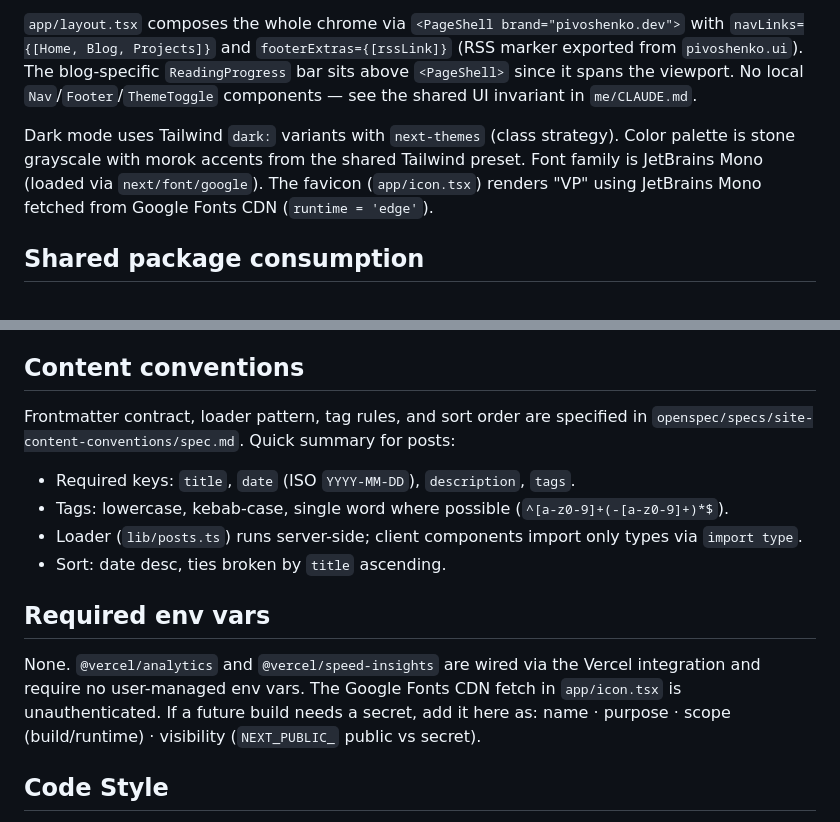
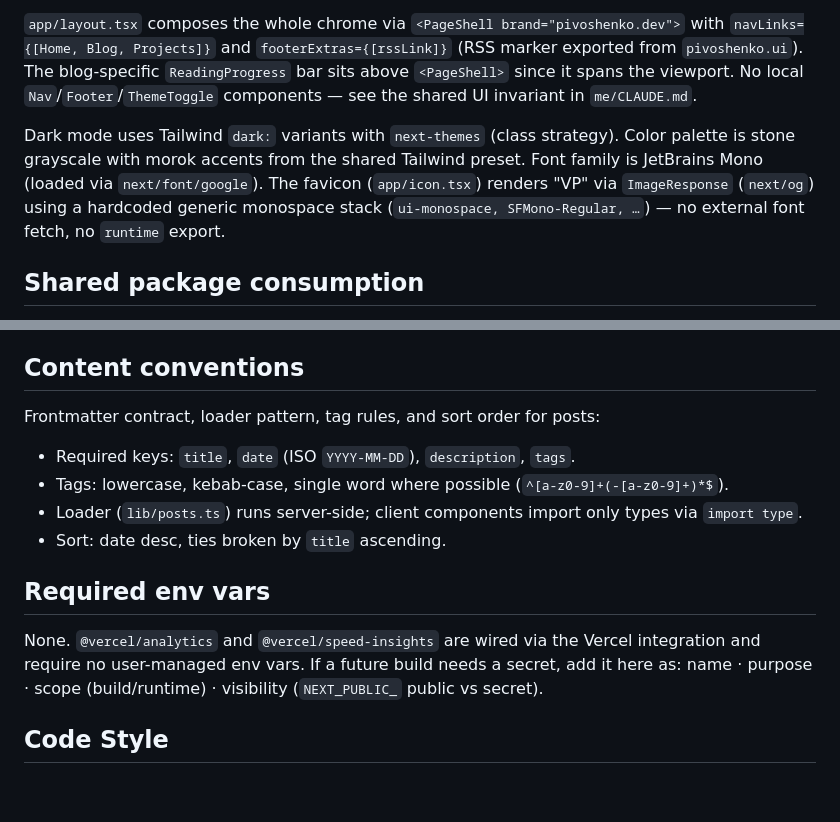
Before and after one commit to pivoshenko/pivoshenko.dev, a Markdown page: CLAUDE.md, 2 parts joined by grey strips. GitHub-like rendering; blank space fills up the shorter version.

Commit message:
docs: fix CLAUDE.md drift (favicon, content-conventions ref)

```diff
--- a/CLAUDE.md
+++ b/CLAUDE.md
@@ -32,7 +32,7 @@ Base design tokens (`type-*`, `fg-*`, `hover-*`, `bg-tag*`, `border-*`, `deco-*`
 
 `app/layout.tsx` composes the whole chrome via `<PageShell brand="pivoshenko.dev">` with `navLinks={[Home, Blog, Projects]}` and `footerExtras={[rssLink]}` (RSS marker exported from `pivoshenko.ui`). The blog-specific `ReadingProgress` bar sits above `<PageShell>` since it spans the viewport. No local `Nav`/`Footer`/`ThemeToggle` components — see the shared UI invariant in `me/CLAUDE.md`.
 
-Dark mode uses Tailwind `dark:` variants with `next-themes` (class strategy). Color palette is stone grayscale with morok accents from the shared Tailwind preset. Font family is JetBrains Mono (loaded via `next/font/google`). The favicon (`app/icon.tsx`) renders "VP" using JetBrains Mono fetched from Google Fonts CDN (`runtime = 'edge'`).
+Dark mode uses Tailwind `dark:` variants with `next-themes` (class strategy). Color palette is stone grayscale with morok accents from the shared Tailwind preset. Font family is JetBrains Mono (loaded via `next/font/google`). The favicon (`app/icon.tsx`) renders "VP" via `ImageResponse` (`next/og`) using a hardcoded generic monospace stack (`ui-monospace, SFMono-Regular, …`) — no external font fetch, no `runtime` export.
 
 ## Shared package consumption
 
@@ -45,7 +45,7 @@ This site pins `pivoshenko.ui` via git tag in `package.json`. See parent `me/CLA
 
 ## Content conventions
 
-Frontmatter contract, loader pattern, tag rules, and sort order are specified in `openspec/specs/site-content-conventions/spec.md`. Quick summary for posts:
+Frontmatter contract, loader pattern, tag rules, and sort order for posts:
 
 - Required keys: `title`, `date` (ISO `YYYY-MM-DD`), `description`, `tags`.
 - Tags: lowercase, kebab-case, single word where possible (`^[a-z0-9]+(-[a-z0-9]+)*$`).
@@ -54,7 +54,7 @@ Frontmatter contract, loader pattern, tag rules, and sort order are specified in
 
 ## Required env vars
 
-None. `@vercel/analytics` and `@vercel/speed-insights` are wired via the Vercel integration and require no user-managed env vars. The Google Fonts CDN fetch in `app/icon.tsx` is unauthenticated. If a future build needs a secret, add it here as: name · purpose · scope (build/runtime) · visibility (`NEXT_PUBLIC_` public vs secret).
+None. `@vercel/analytics` and `@vercel/speed-insights` are wired via the Vercel integration and require no user-managed env vars. If a future build needs a secret, add it here as: name · purpose · scope (build/runtime) · visibility (`NEXT_PUBLIC_` public vs secret).
 
 ## Code Style
 
```
